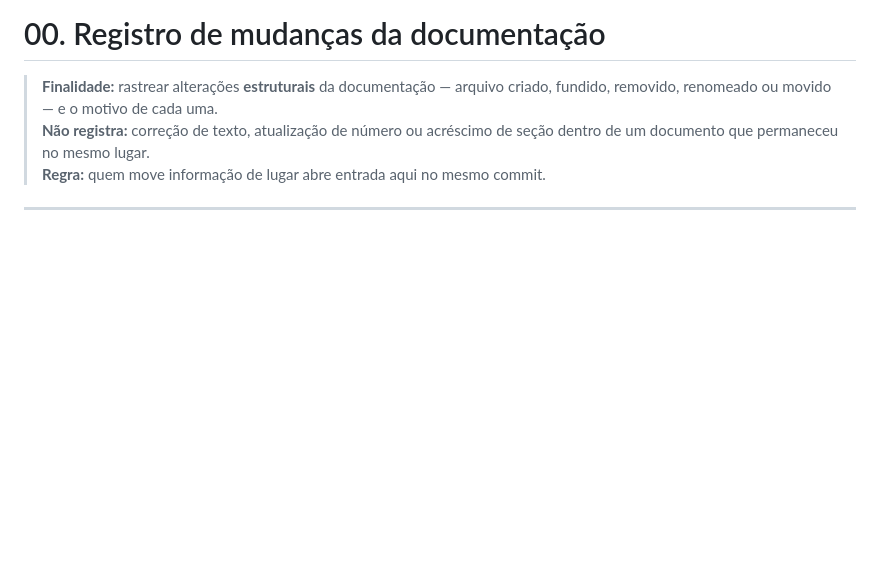
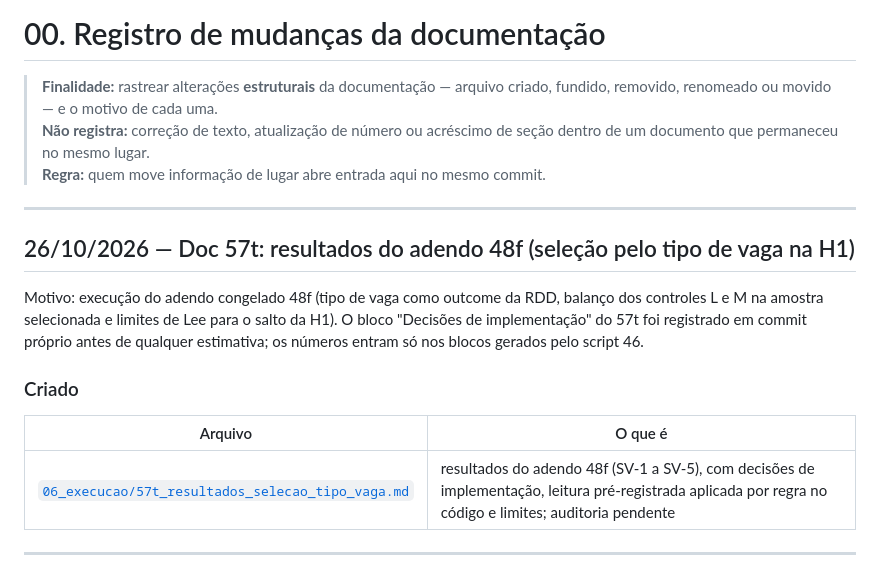
Before and after one commit to ka1victor/impact-eval-health-econ-pmme, a Markdown page: docs/00_registro_mudancas.md, the part around the change. Rendered like a GitHub page; blank space fills up the shorter version.

```diff
--- a/docs/00_registro_mudancas.md
+++ b/docs/00_registro_mudancas.md
@@ -5,6 +5,20 @@
 > **Não registra:** correção de texto, atualização de número ou acréscimo de
 > seção dentro de um documento que permaneceu no mesmo lugar.<br>
 > **Regra:** quem move informação de lugar abre entrada aqui no mesmo commit.
+
+---
+
+## 26/10/2026 — Doc 57t: resultados do adendo 48f (seleção pelo tipo de vaga na H1)
+
+Motivo: execução do adendo congelado 48f (tipo de vaga como outcome da RDD, balanço dos controles L e M na amostra
+selecionada e limites de Lee para o salto da H1). O bloco "Decisões de implementação" do 57t foi registrado em commit
+próprio antes de qualquer estimativa; os números entram só nos blocos gerados pelo script 46.
+
+### Criado
+
+| Arquivo | O que é |
+|---|---|
+| [`06_execucao/57t_resultados_selecao_tipo_vaga.md`](06_execucao/57t_resultados_selecao_tipo_vaga.md) | resultados do adendo 48f (SV-1 a SV-5), com decisões de implementação, leitura pré-registrada aplicada por regra no código e limites; auditoria pendente |
 
 ---
 
```
Also changed, not shown: docs/06_execucao/57t_resultados_selecao_tipo_vaga.md (added, +209 -0 lines).
